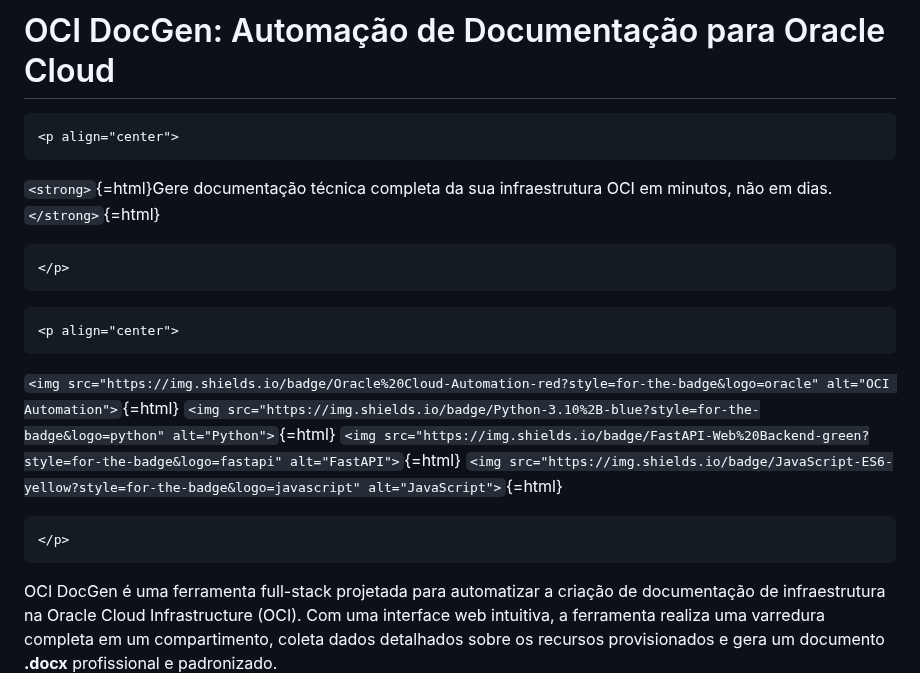
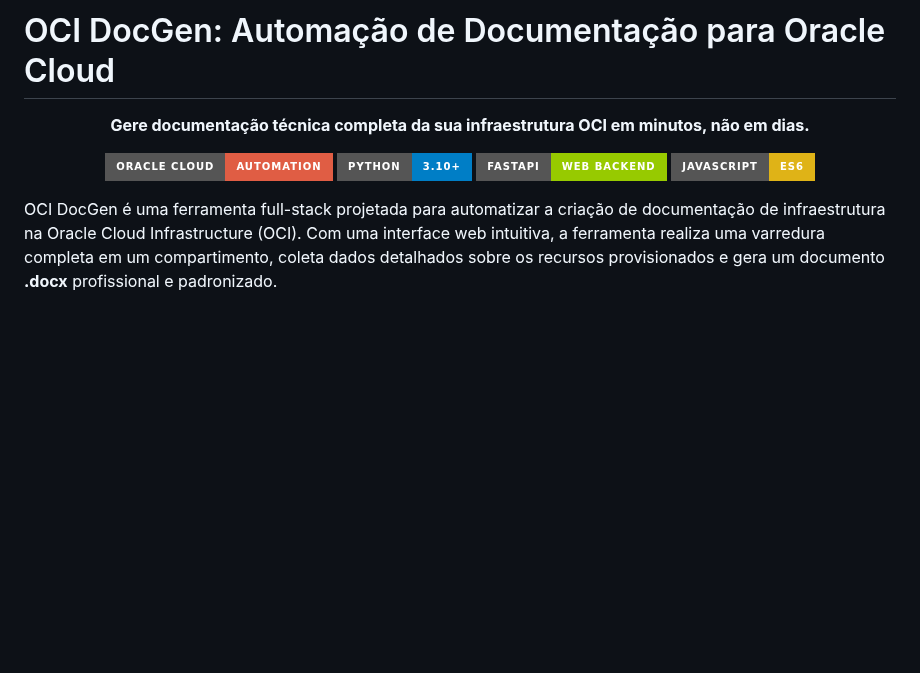
Before and after one commit to Pedr0Teixeira/oci-docgen, a Markdown page: README.md, the part around the change. Drawn GitHub-style; badges without logos; blank space fills up the shorter version.

Commit message:
fix: Clean up HTML formatting in README.md for better readability

````diff
--- a/README.md
+++ b/README.md
@@ -1,23 +1,16 @@
 # OCI DocGen: Automação de Documentação para Oracle Cloud
 
-```{=html}
 <p align="center">
-```
-`<strong>`{=html}Gere documentação técnica completa da sua
-infraestrutura OCI em minutos, não em dias.`</strong>`{=html}
-```{=html}
+  <strong>Gere documentação técnica completa da sua infraestrutura OCI em minutos, não em dias.</strong>
 </p>
-```
-```{=html}
+
 <p align="center">
-```
-`<img src="https://img.shields.io/badge/Oracle%20Cloud-Automation-red?style=for-the-badge&logo=oracle" alt="OCI Automation">`{=html}
-`<img src="https://img.shields.io/badge/Python-3.10%2B-blue?style=for-the-badge&logo=python" alt="Python">`{=html}
-`<img src="https://img.shields.io/badge/FastAPI-Web%20Backend-green?style=for-the-badge&logo=fastapi" alt="FastAPI">`{=html}
-`<img src="https://img.shields.io/badge/JavaScript-ES6-yellow?style=for-the-badge&logo=javascript" alt="JavaScript">`{=html}
-```{=html}
+  <img src="https://img.shields.io/badge/Oracle%20Cloud-Automation-red?style=for-the-badge&logo=oracle" alt="OCI Automation">
+  <img src="https://img.shields.io/badge/Python-3.10%2B-blue?style=for-the-badge&logo=python" alt="Python">
+  <img src="https://img.shields.io/badge/FastAPI-Web%20Backend-green?style=for-the-badge&logo=fastapi" alt="FastAPI">
+  <img src="https://img.shields.io/badge/JavaScript-ES6-yellow?style=for-the-badge&logo=javascript" alt="JavaScript">
 </p>
-```
+
 OCI DocGen é uma ferramenta full-stack projetada para automatizar a
 criação de documentação de infraestrutura na Oracle Cloud Infrastructure
 (OCI). Com uma interface web intuitiva, a ferramenta realiza uma
````
